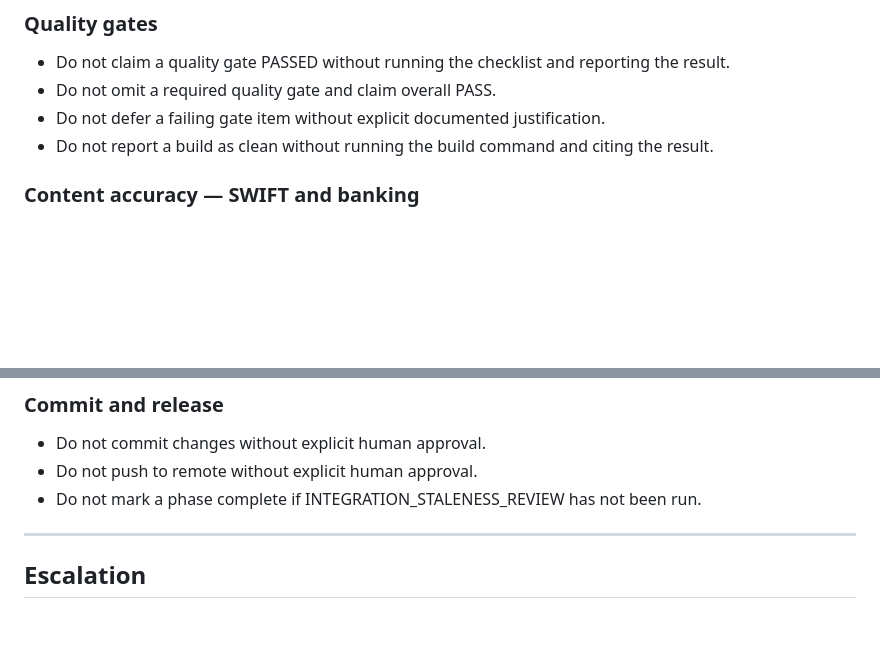
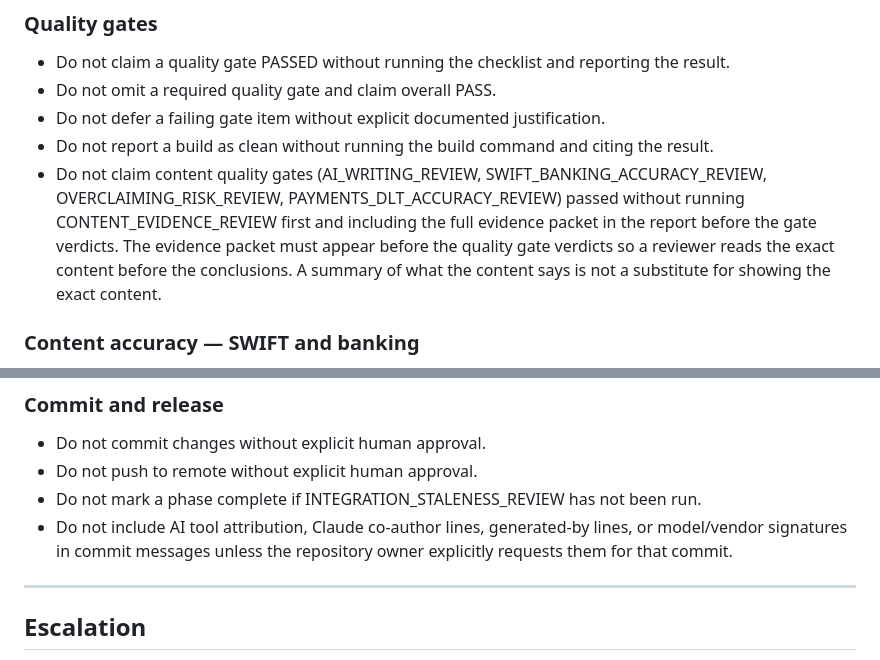
Before and after one commit to alankarhuchche/digital-finance-bootcamp, a Markdown page: docs/ai-instructions/CLAUDE_WORKFLOW_CONTRACT.md, 2 parts joined by grey strips. Drawn GitHub-style; blank space fills up the shorter version.

```diff
--- a/docs/ai-instructions/CLAUDE_WORKFLOW_CONTRACT.md
+++ b/docs/ai-instructions/CLAUDE_WORKFLOW_CONTRACT.md
@@ -38,6 +38,7 @@ The following are prohibited in every run, without exception:
 - Do not omit a required quality gate and claim overall PASS.
 - Do not defer a failing gate item without explicit documented justification.
 - Do not report a build as clean without running the build command and citing the result.
+- Do not claim content quality gates (AI_WRITING_REVIEW, SWIFT_BANKING_ACCURACY_REVIEW, OVERCLAIMING_RISK_REVIEW, PAYMENTS_DLT_ACCURACY_REVIEW) passed without running CONTENT_EVIDENCE_REVIEW first and including the full evidence packet in the report before the gate verdicts. The evidence packet must appear before the quality gate verdicts so a reviewer reads the exact content before the conclusions. A summary of what the content says is not a substitute for showing the exact content.
 
 ### Content accuracy — SWIFT and banking
 
@@ -72,6 +73,7 @@ The following are prohibited in every run, without exception:
 - Do not commit changes without explicit human approval.
 - Do not push to remote without explicit human approval.
 - Do not mark a phase complete if INTEGRATION_STALENESS_REVIEW has not been run.
+- Do not include AI tool attribution, Claude co-author lines, generated-by lines, or model/vendor signatures in commit messages unless the repository owner explicitly requests them for that commit.
 
 ---
 
```
Also changed, not shown: docs/ai-instructions/HUMAN_REVIEW_PROTOCOL.md (+4 -3 lines), docs/ai-instructions/RELEASE_READINESS_CHECKLIST.md (+2 -0 lines).
